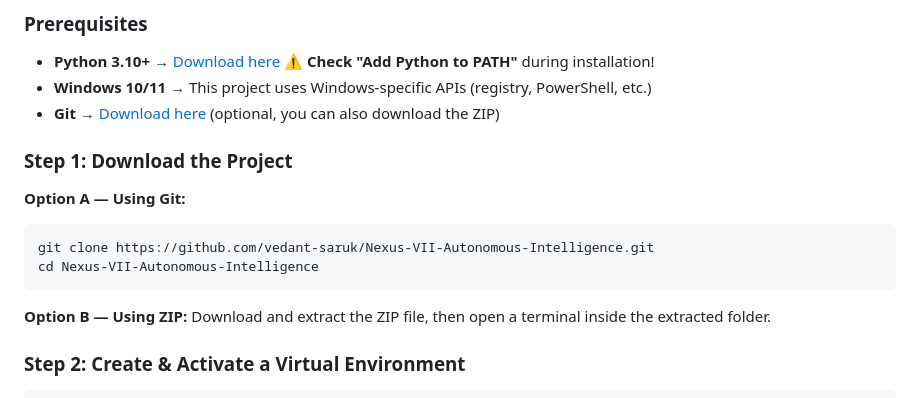
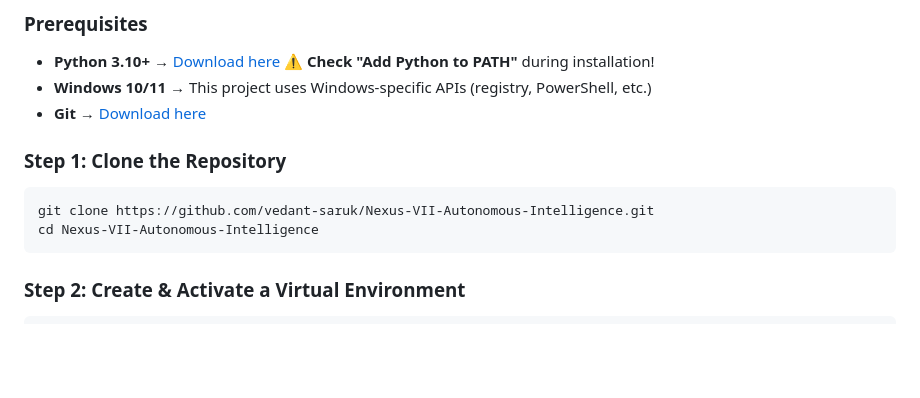
Before and after one commit to sarukvedant-crypto/Nexus-VII-Autonomous-Intelligence, a Markdown page: README.md, the part around the change. Rendered like a GitHub page; blank space fills up the shorter version.

Commit message:
docs: remove ZIP download option from README

````diff
--- a/README.md
+++ b/README.md
@@ -68,18 +68,14 @@ Follow these steps exactly and you will have Nexus VII running in under 5 minute
 
 - **Python 3.10+** → [Download here](https://www.python.org/downloads/) ⚠️ **Check "Add Python to PATH"** during installation!
 - **Windows 10/11** → This project uses Windows-specific APIs (registry, PowerShell, etc.)
-- **Git** → [Download here](https://git-scm.com/) (optional, you can also download the ZIP)
+- **Git** → [Download here](https://git-scm.com/)
 
-### Step 1: Download the Project
+### Step 1: Clone the Repository
 
-**Option A — Using Git:**
 ```bash
 git clone https://github.com/vedant-saruk/Nexus-VII-Autonomous-Intelligence.git
 cd Nexus-VII-Autonomous-Intelligence
 ```
-
-**Option B — Using ZIP:**
-Download and extract the ZIP file, then open a terminal inside the extracted folder.
 
 ### Step 2: Create & Activate a Virtual Environment
 
````
